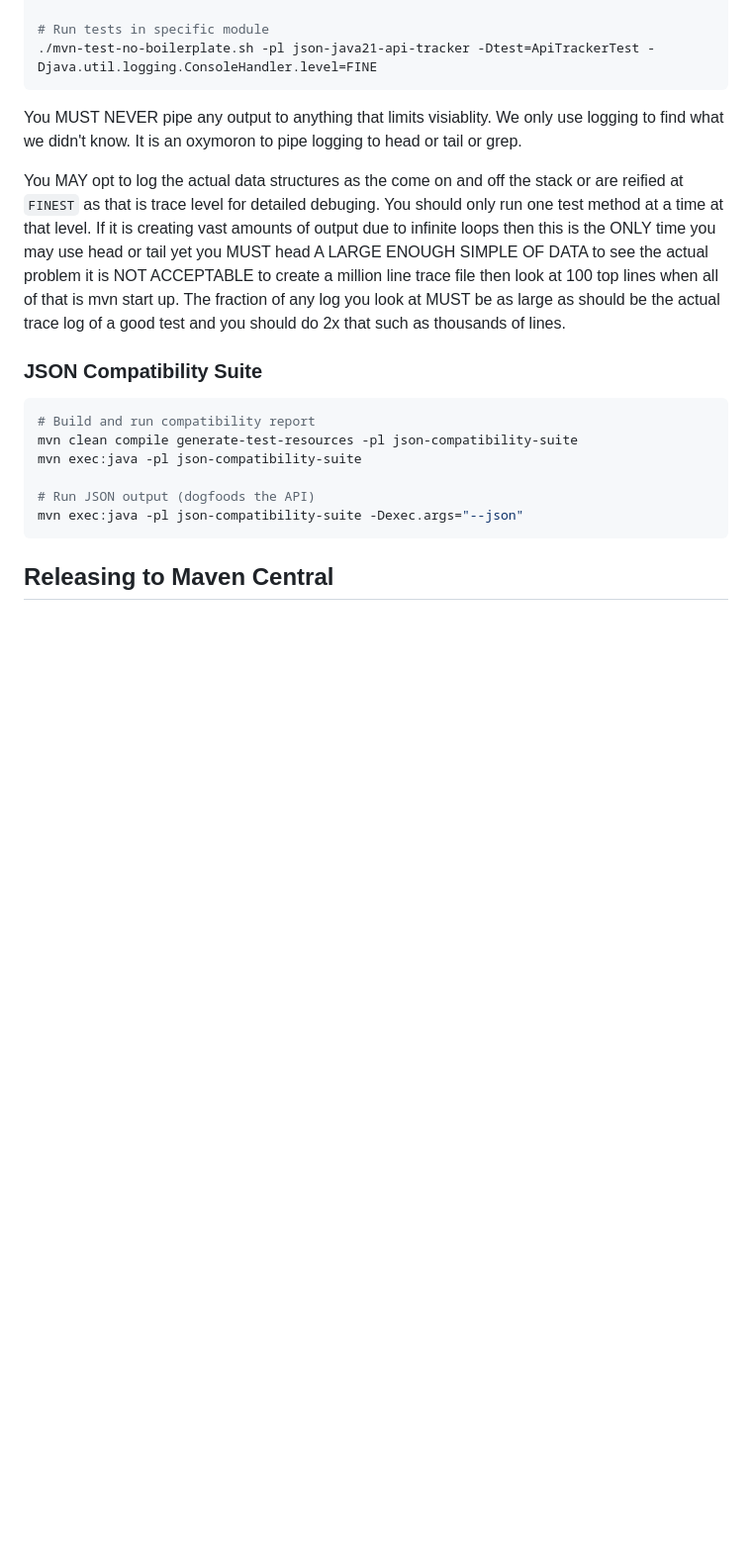
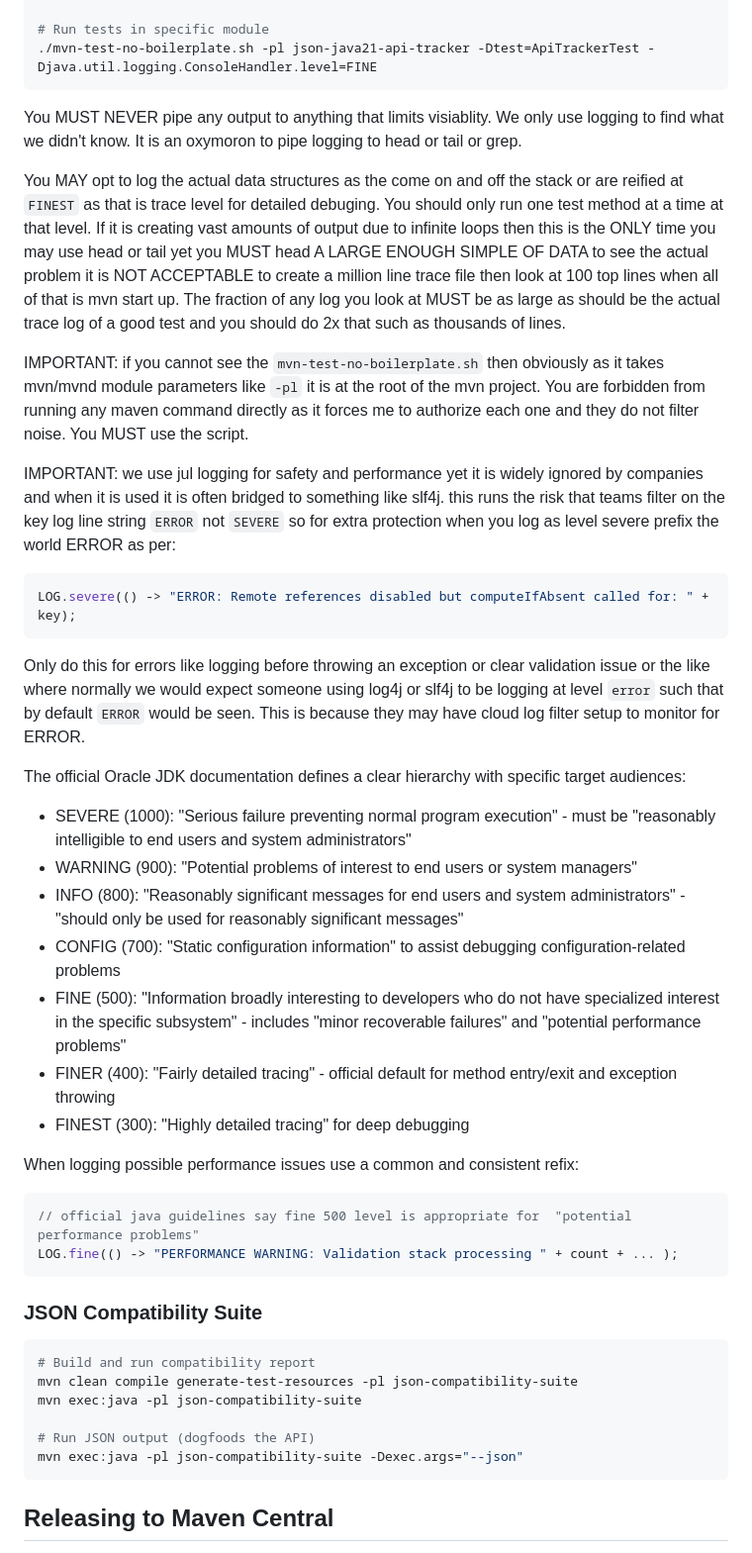
Before and after one commit to simbo1905/java.util.json.Java21, a Markdown page: AGENTS.md, the part around the change. Shown: that part at 99% size. GitHub-like rendering; blank space fills up the shorter version.

Commit message:
offical logging advice

````diff
--- a/AGENTS.md
+++ b/AGENTS.md
@@ -61,11 +61,35 @@ You MUST prefer the rich and varied use of ./mvn-test-no-boilerplate.sh as per:
 ./mvn-test-no-boilerplate.sh -pl json-java21-api-tracker -Dtest=ApiTrackerTest -Djava.util.logging.ConsoleHandler.level=FINE
 ```
 
-
 You MUST NEVER pipe any output to anything that limits visiablity. We only use logging to find what we didn't know. It is an oxymoron to pipe logging to head or tail or grep.
 
 You MAY opt to log the actual data structures as the come on and off the stack or are reified at `FINEST` as that is trace level for detailed debuging. You should only run one test method at a time at that level. If it is creating vast amounts of output due to infinite loops then this is the ONLY time you may use head or tail yet you MUST head A LARGE ENOUGH SIMPLE OF DATA to see the actual problem it is NOT ACCEPTABLE to create a million line trace file then look at 100 top lines when all of that is mvn start up. The fraction of any log you look at MUST be as large as should be the actual trace log of a good test and you should do 2x that such as thousands of lines.
 
+IMPORTANT: if you cannot see the `mvn-test-no-boilerplate.sh` then obviously as it takes mvn/mvnd module parameters like `-pl` it is at the root of the mvn project. You are forbidden from running any maven command directly as it forces me to authorize each one and they do not filter noise. You MUST use the script.
+
+IMPORTANT: we use jul logging for safety and performance yet it is widely ignored by companies and when it is used it is often bridged to something like slf4j. this runs the risk that teams filter on the key log line string `ERROR` not `SEVERE` so for extra protection when you log as level severe prefix the world ERROR as per:
+
+```java
+LOG.severe(() -> "ERROR: Remote references disabled but computeIfAbsent called for: " + key);
+```
+
+Only do this for errors like logging before throwing an exception or clear validation issue or the like where normally we would expect someone using log4j or slf4j to be logging at level `error` such that by default `ERROR` would be seen. This is because they may have cloud log filter setup to monitor for ERROR.
+
+The official Oracle JDK documentation defines a clear hierarchy with specific target audiences:
+* SEVERE (1000): "Serious failure preventing normal program execution" - must be "reasonably intelligible to end users and system administrators"
+* WARNING (900): "Potential problems of interest to end users or system managers"
+* INFO (800): "Reasonably significant messages for end users and system administrators" - "should only be used for reasonably significant messages"
+* CONFIG (700): "Static configuration information" to assist debugging configuration-related problems
+* FINE (500): "Information broadly interesting to developers who do not have specialized interest in the specific subsystem" - includes "minor recoverable failures" and "potential performance problems"
+* FINER (400): "Fairly detailed tracing" - official default for method entry/exit and exception throwing
+* FINEST (300): "Highly detailed tracing" for deep debugging
+
+When logging possible performance issues use a common and consistent refix:
+
+```java
+// official java guidelines say fine 500 level is appropriate for  "potential performance problems"
+LOG.fine(() -> "PERFORMANCE WARNING: Validation stack processing " + count + ... );
+```
 
 ### JSON Compatibility Suite
 ```bash
````
